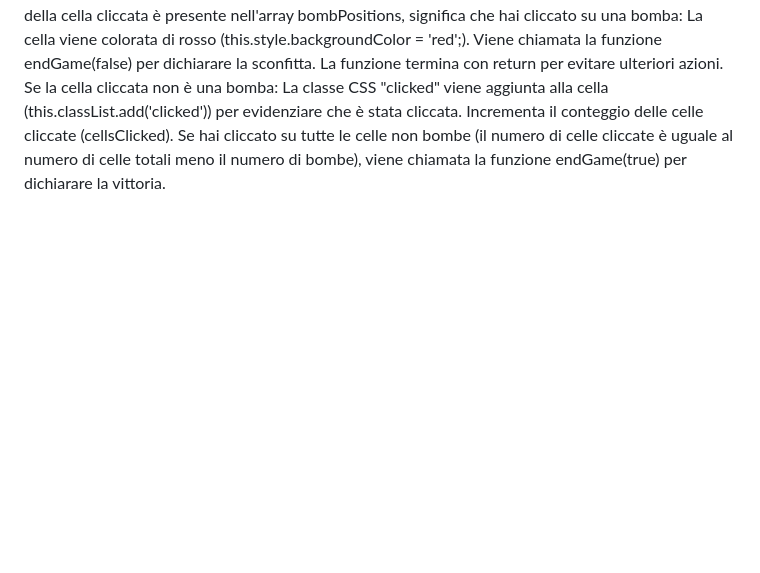
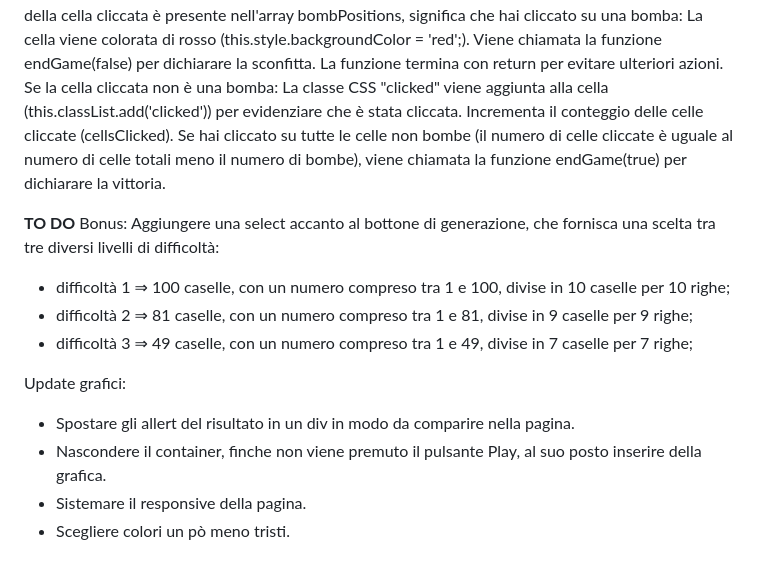
Before and after one commit to Alematri/js-campominato-dom, a Markdown page: README.md, the part around the change. Rendered like a GitHub page; blank space fills up the shorter version.

Commit message:
[ReadMe] To Do list

```diff
--- a/README.md
+++ b/README.md
@@ -61,3 +61,16 @@ Se la cella cliccata non è una bomba:
 La classe CSS "clicked" viene aggiunta alla cella (this.classList.add('clicked')) per evidenziare che è stata cliccata.
 Incrementa il conteggio delle celle cliccate (cellsClicked).
 Se hai cliccato su tutte le celle non bombe (il numero di celle cliccate è uguale al numero di celle totali meno il numero di bombe), viene chiamata la funzione endGame(true) per dichiarare la vittoria.
+
+**TO DO**
+Bonus:
+Aggiungere una select accanto al bottone di generazione, che fornisca una scelta tra tre diversi livelli di difficoltà:
+- difficoltà 1 ⇒ 100 caselle, con un numero compreso tra 1 e 100, divise in 10 caselle per 10 righe;
+- difficoltà 2 ⇒ 81 caselle, con un numero compreso tra 1 e 81, divise in 9 caselle per 9 righe;
+- difficoltà 3 ⇒ 49 caselle, con un numero compreso tra 1 e 49, divise in 7 caselle per 7 righe;
+
+Update grafici:
+- Spostare gli allert del risultato in un div in modo da comparire nella pagina.
+- Nascondere il container, finche non viene premuto il pulsante Play, al suo posto inserire della grafica.
+- Sistemare il responsive della pagina.
+- Scegliere colori un pò meno tristi.
```
